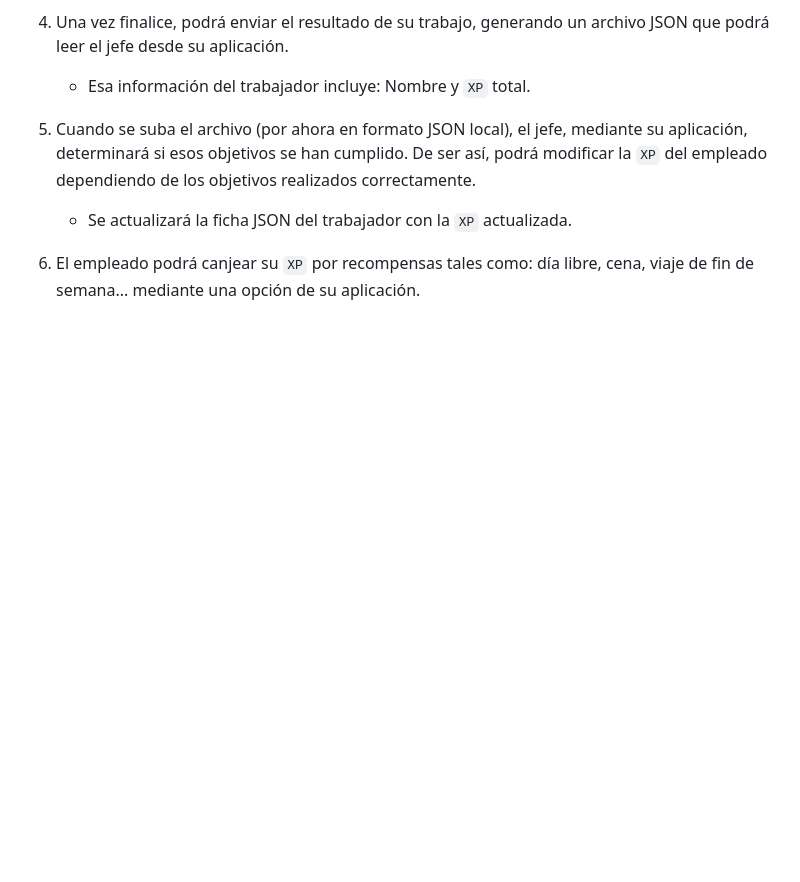
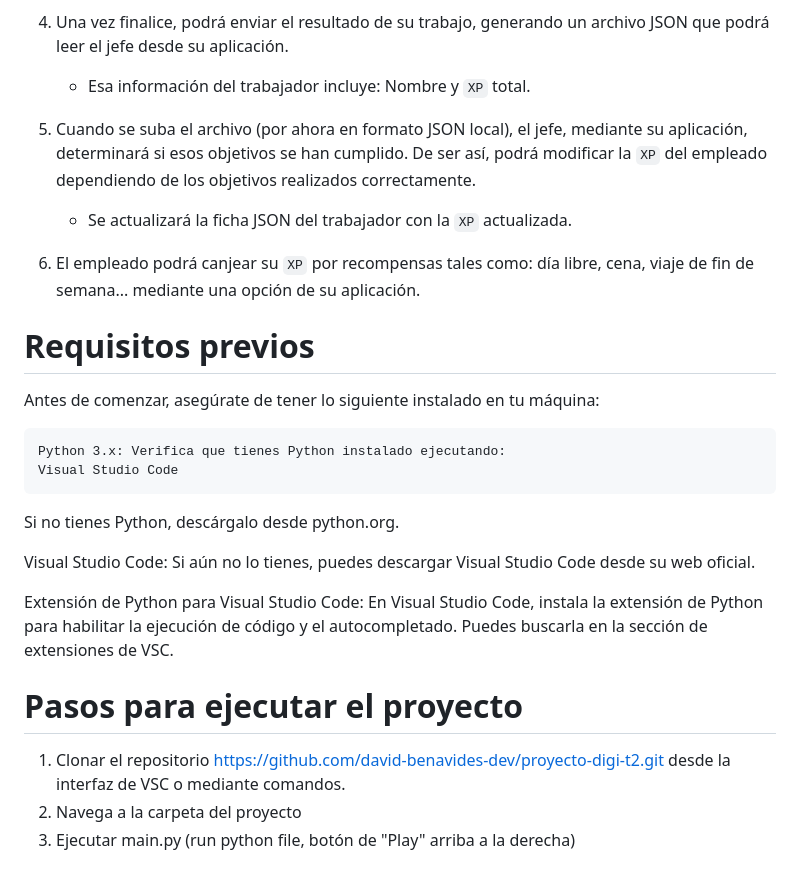
Before and after one commit to david-benavides-dev/proyecto-digi-t2, a Markdown page: README.md, the part around the change. Drawn GitHub-style; blank space fills up the shorter version.

```diff
--- a/README.md
+++ b/README.md
@@ -53,3 +53,22 @@ Estos puntos (de ahora en adelante `XP`) podrán utilizarse como 'moneda' intern
     - Se actualizará la ficha JSON del trabajador con la `XP` actualizada.
 
 6. El empleado podrá canjear su `XP` por recompensas tales como: día libre, cena, viaje de fin de semana... mediante una opción de su aplicación.
+
+# Requisitos previos
+
+Antes de comenzar, asegúrate de tener lo siguiente instalado en tu máquina:
+
+    Python 3.x: Verifica que tienes Python instalado ejecutando:
+    Visual Studio Code
+
+Si no tienes Python, descárgalo desde python.org.
+
+Visual Studio Code: Si aún no lo tienes, puedes descargar Visual Studio Code desde su web oficial.
+
+Extensión de Python para Visual Studio Code: En Visual Studio Code, instala la extensión de Python para habilitar la ejecución de código y el autocompletado. Puedes buscarla en la sección de extensiones de VSC.
+
+# Pasos para ejecutar el proyecto
+
+1. Clonar el repositorio https://github.com/david-benavides-dev/proyecto-digi-t2.git desde la interfaz de VSC o mediante comandos.
+2. Navega a la carpeta del proyecto
+3. Ejecutar main.py (run python file, botón de "Play" arriba a la derecha)
```
